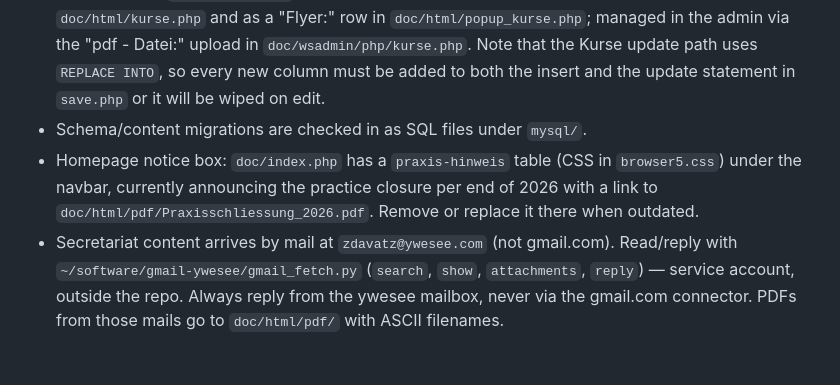
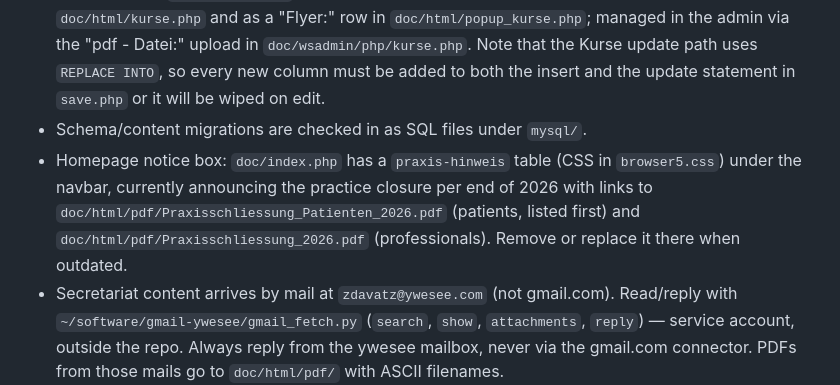
Before and after one commit to zdavatz/ganglion, a Markdown page: CLAUDE.md, the part around the change. Drawn GitHub-style; blank space fills up the shorter version.

```diff
--- a/CLAUDE.md
+++ b/CLAUDE.md
@@ -68,7 +68,7 @@ Then update credentials in each file.
 - Vortrag/Artikel PDFs are stored in `doc/pdf/` (served from `/pdf/`, uploaded by `save.php` to `../../pdf/`); Kurse flyer PDFs are stored in `doc/html/pdf/` (served from `/html/pdf/`). Audio files are tracked via database URL fields.
 - Course flyers: `kurse.pdf_kurse` holds the bare filename. Rendered as an Adobe icon in `doc/html/kurse.php` and as a "Flyer:" row in `doc/html/popup_kurse.php`; managed in the admin via the "pdf - Datei:" upload in `doc/wsadmin/php/kurse.php`. Note that the Kurse update path uses `REPLACE INTO`, so every new column must be added to both the insert and the update statement in `save.php` or it will be wiped on edit.
 - Schema/content migrations are checked in as SQL files under `mysql/`.
-- Homepage notice box: `doc/index.php` has a `praxis-hinweis` table (CSS in `browser5.css`) under the navbar, currently announcing the practice closure per end of 2026 with a link to `doc/html/pdf/Praxisschliessung_2026.pdf`. Remove or replace it there when outdated.
+- Homepage notice box: `doc/index.php` has a `praxis-hinweis` table (CSS in `browser5.css`) under the navbar, currently announcing the practice closure per end of 2026 with links to `doc/html/pdf/Praxisschliessung_Patienten_2026.pdf` (patients, listed first) and `doc/html/pdf/Praxisschliessung_2026.pdf` (professionals). Remove or replace it there when outdated.
 - Secretariat content arrives by mail at `zdavatz@ywesee.com` (not gmail.com). Read/reply with `~/software/gmail-ywesee/gmail_fetch.py` (`search`, `show`, `attachments`, `reply`) — service account, outside the repo. Always reply from the ywesee mailbox, never via the gmail.com connector. PDFs from those mails go to `doc/html/pdf/` with ASCII filenames.
 - Download counts are tracked in the `vortrag` and `artikel` tables.
 - The `.gitignore` excludes credential files, audio directories, and generated configs.
```
Also changed, not shown: README.md (+4 -3 lines).
